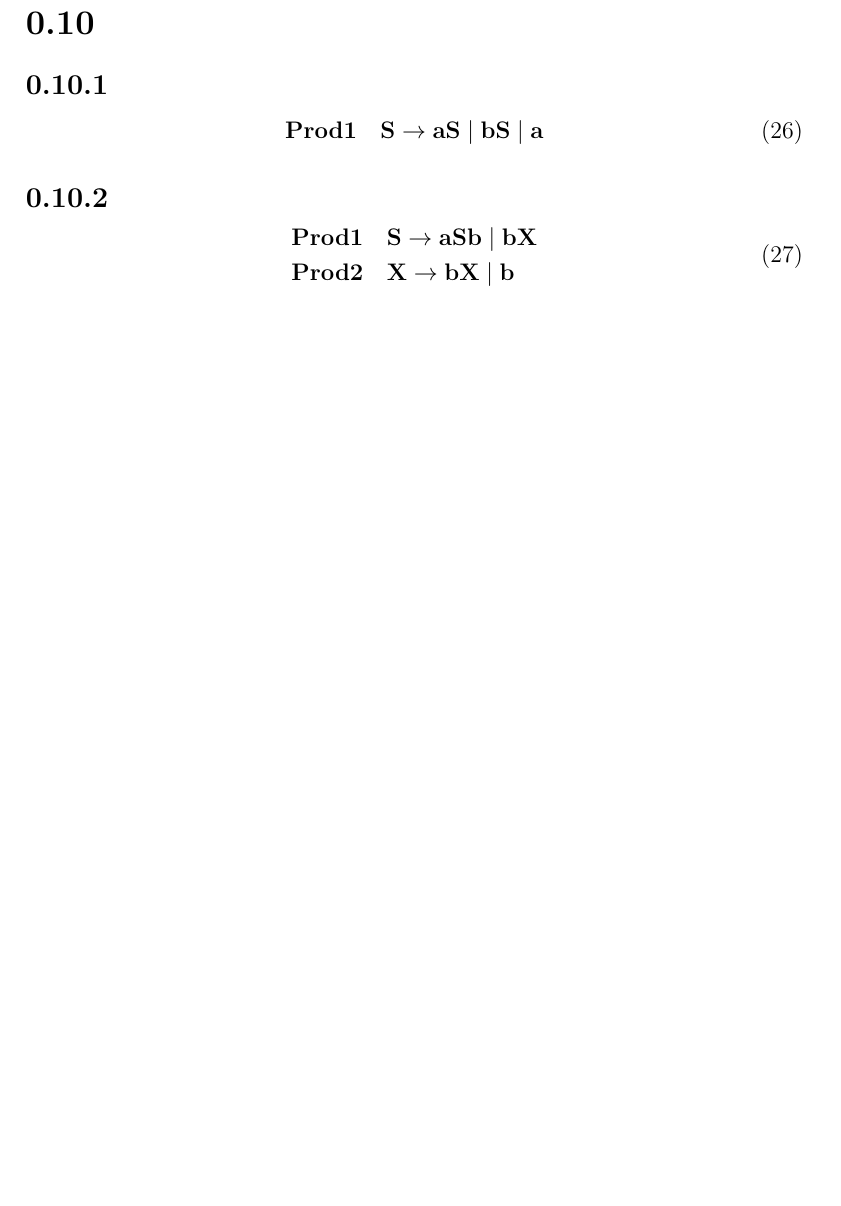
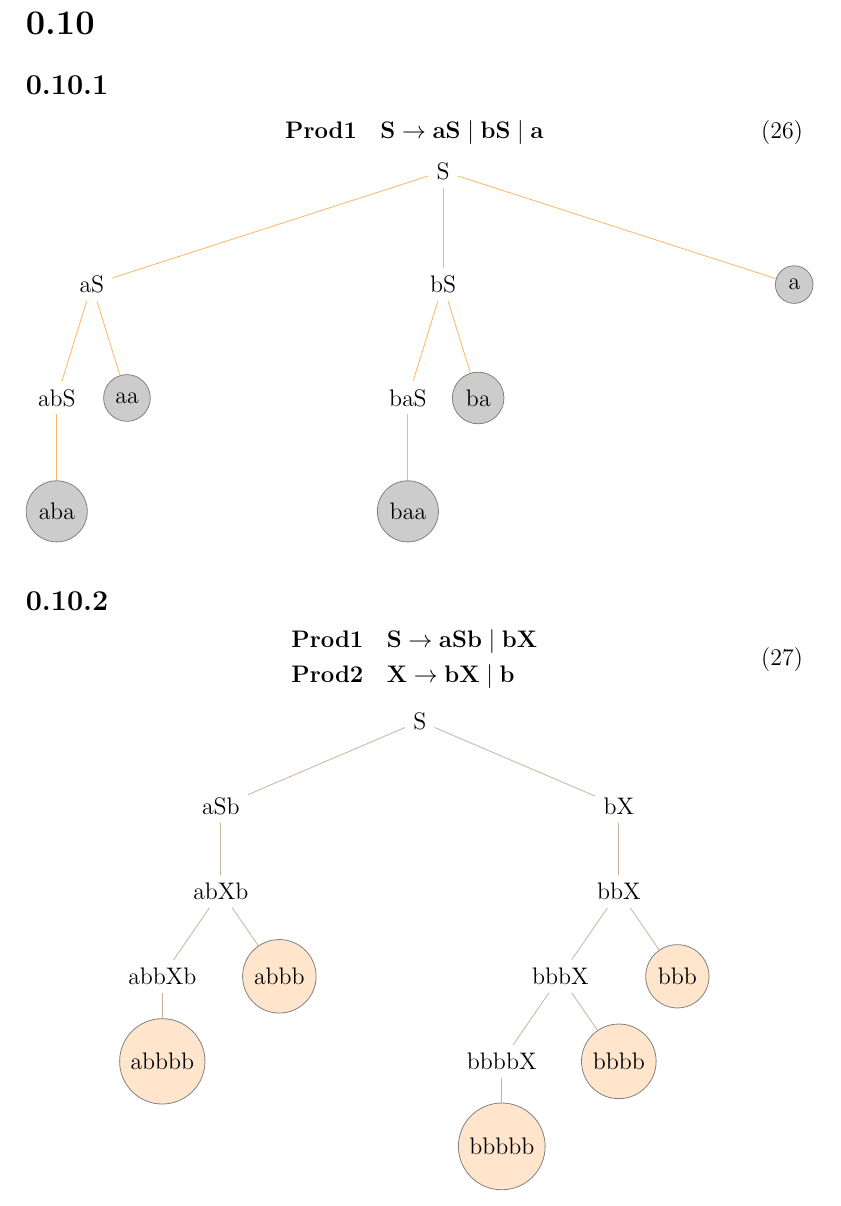
Before and after one commit to trentonknight/CS375-WK6, a LaTeX document (Mansfield-CS375-WK6.tex): part of page 20 of 20 before the commit and part of page 20 of 21 after it, cut so that both start at the same text, the shorter picture padded with empty space. Compiled offline with pdfLaTeX.

Commit message:
modified:   Mansfield-CS375-WK6.tex

```diff
--- a/Mansfield-CS375-WK6.tex
+++ b/Mansfield-CS375-WK6.tex
@@ -611,6 +611,19 @@ child{node{S}child{node{$\Lambda$}}}}}
 \begin{equation}
 \mathbf {Prod 1 \quad  S \to aS \mid bS \mid a}
 \end{equation}
+\begin{tikzpicture}[level 1/.style={sibling distance=15em},
+                   level 2/.style={sibling distance=3em}, level distance=2cm,draw=orange!85!white!70!]]
+\node {S}
+child{node{aS} child{node{abS}
+child{node[shape=circle,draw=black!50,fill=black!20]{aba}} }
+child{node[shape=circle,draw=black!50,fill=black!20]{aa}}}
+child{node{bS} child{node{baS}
+child{node[shape=circle,draw=black!50,fill=black!20]{baa}}}
+child{node[shape=circle,draw=black!50,fill=black!20]{ba}}}
+child{node[shape=circle,draw=black!50,fill=black!20]{a}}
+
+;
+\end{tikzpicture}
 \subsection{}
 \begin{equation}
 \begin{split}
@@ -618,6 +631,22 @@ child{node{S}child{node{$\Lambda$}}}}}
 &\mathbf{Prod 2 \quad X \to bX \mid b}
 \end{split}
 \end{equation}
+\begin{center}
+\begin{tikzpicture}[level 1/.style={sibling distance=17em},
+                   level 2/.style={sibling distance=5em}, level distance=1.5cm,draw=gray!35!brown!60!]]
+\node {S}
+child{node{aSb} child{node{abXb} child{node{abbXb}child{node[shape=circle,draw=black!50,fill=orange!20]{abbbb}}}
+child{node[shape=circle,draw=black!50,fill=orange!20]{abbb}}}}
+child{node{bX} child{node {bbX} child{node{bbbX}child{node{bbbbX}
+child{node[shape=circle,draw=black!50,fill=orange!20]{bbbbb}}}
+child{node[shape=circle,draw=black!50,fill=orange!20]{bbbb}}}
+child{node[shape=circle,draw=black!50,fill=orange!20]{bbb}}}}
+
+
+;
+\end{tikzpicture}
+\end{center}
+\clearpage
 %11
 \section{}
 The CFG's generated by the Regular Languages over the alphabet $\Sigma = \{a b \}$:
```
Also changed, not shown: Mansfield-CS375-WK6.pdf, 3 other files.
